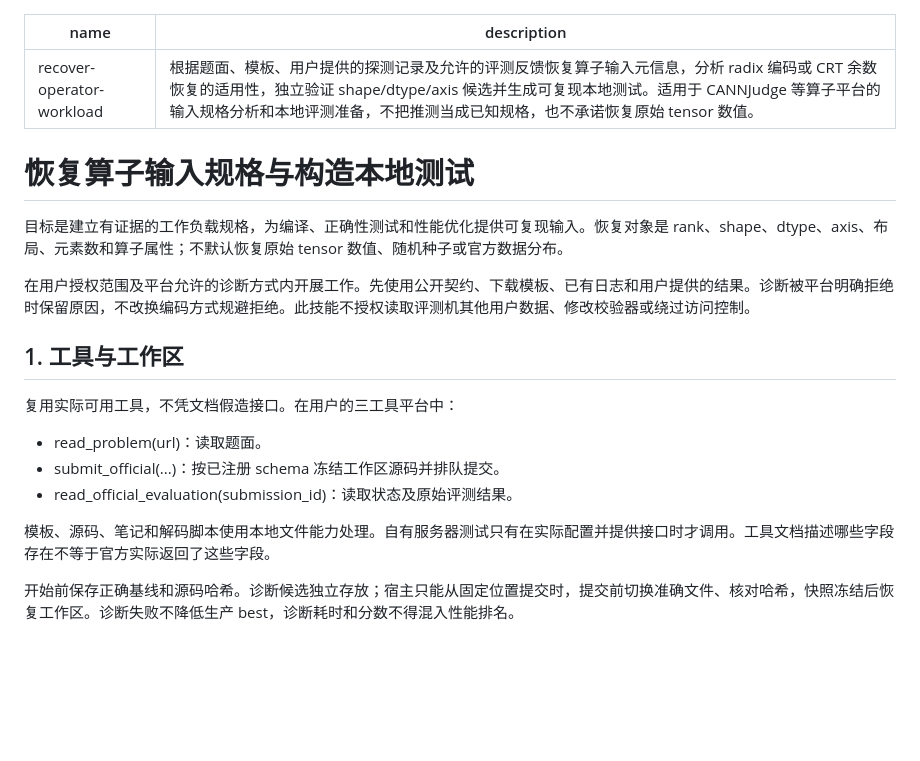
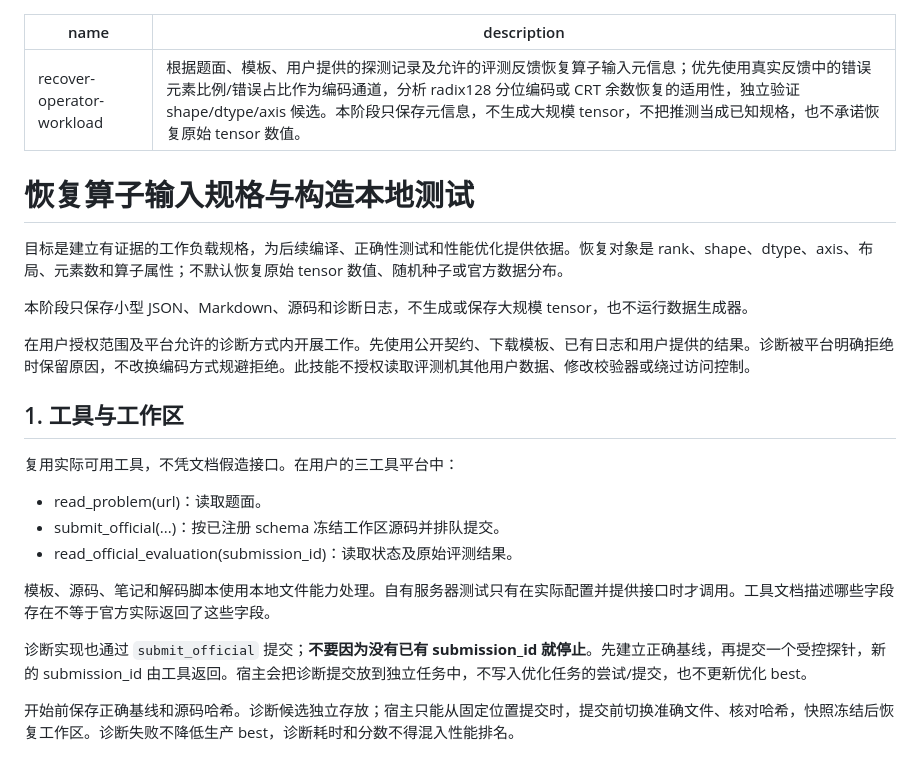
Before and after one commit to StillWaterMoon/AscendForge-, a Markdown page: skills/recover-operator-workload/SKILL.md, the part around one of its changes. Rendered like a GitHub page; blank space fills up the shorter version.

```diff
--- a/skills/recover-operator-workload/SKILL.md
+++ b/skills/recover-operator-workload/SKILL.md
@@ -1,11 +1,13 @@
 ---
 name: recover-operator-workload
-description: 根据题面、模板、用户提供的探测记录及允许的评测反馈恢复算子输入元信息，分析 radix 编码或 CRT 余数恢复的适用性，独立验证 shape/dtype/axis 候选并生成可复现本地测试。适用于 CANNJudge 等算子平台的输入规格分析和本地评测准备，不把推测当成已知规格，也不承诺恢复原始 tensor 数值。
+description: 根据题面、模板、用户提供的探测记录及允许的评测反馈恢复算子输入元信息；优先使用真实反馈中的错误元素比例/错误占比作为编码通道，分析 radix128 分位编码或 CRT 余数恢复的适用性，独立验证 shape/dtype/axis 候选。本阶段只保存元信息，不生成大规模 tensor，不把推测当成已知规格，也不承诺恢复原始 tensor 数值。
 ---
 
 # 恢复算子输入规格与构造本地测试
 
-目标是建立有证据的工作负载规格，为编译、正确性测试和性能优化提供可复现输入。恢复对象是 rank、shape、dtype、axis、布局、元素数和算子属性；不默认恢复原始 tensor 数值、随机种子或官方数据分布。
+目标是建立有证据的工作负载规格，为后续编译、正确性测试和性能优化提供依据。恢复对象是 rank、shape、dtype、axis、布局、元素数和算子属性；不默认恢复原始 tensor 数值、随机种子或官方数据分布。
+
+本阶段只保存小型 JSON、Markdown、源码和诊断日志，不生成或保存大规模 tensor，也不运行数据生成器。
 
 在用户授权范围及平台允许的诊断方式内开展工作。先使用公开契约、下载模板、已有日志和用户提供的结果。诊断被平台明确拒绝时保留原因，不改换编码方式规避拒绝。此技能不授权读取评测机其他用户数据、修改校验器或绕过访问控制。
 
@@ -18,6 +20,8 @@ description: 根据题面、模板、用户提供的探测记录及允许的评
 - read_official_evaluation(submission_id)：读取状态及原始评测结果。
 
 模板、源码、笔记和解码脚本使用本地文件能力处理。自有服务器测试只有在实际配置并提供接口时才调用。工具文档描述哪些字段存在不等于官方实际返回了这些字段。
+
+诊断实现也通过 `submit_official` 提交；**不要因为没有已有 submission_id 就停止**。先建立正确基线，再提交一个受控探针，新的 submission_id 由工具返回。宿主会把诊断提交放到独立任务中，不写入优化任务的尝试/提交，也不更新优化 best。
 
 开始前保存正确基线和源码哈希。诊断候选独立存放；宿主只能从固定位置提交时，提交前切换准确文件、核对哈希，快照冻结后恢复工作区。诊断失败不降低生产 best，诊断耗时和分数不得混入性能排名。
 
```
Also changed, not shown: other parts of skills/recover-operator-workload/SKILL.md (+112 -12 lines).
